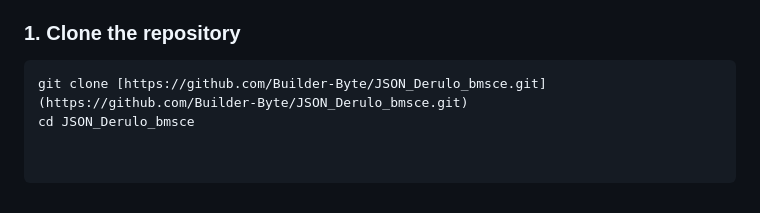
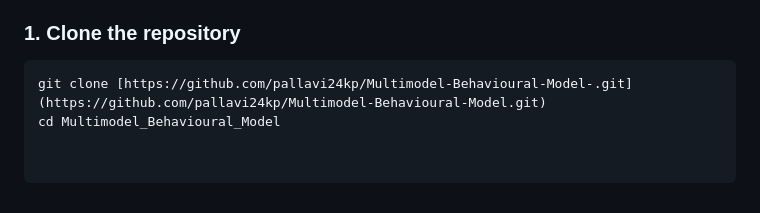
Before and after one commit to pallavi24kp/Multimodel-Behavioural-Model-, a Markdown page: README.md, the part around the change. Drawn GitHub-style.

Commit message:
Update repository clone instructions in README

````diff
--- a/README.md
+++ b/README.md
@@ -63,5 +63,5 @@ To achieve zero-latency processing suitable for edge-node clinical environments,
 
 ### 1. Clone the repository
 ```bash
-git clone [https://github.com/Builder-Byte/JSON_Derulo_bmsce.git](https://github.com/Builder-Byte/JSON_Derulo_bmsce.git)
-cd JSON_Derulo_bmsce
+git clone [https://github.com/pallavi24kp/Multimodel-Behavioural-Model-.git](https://github.com/pallavi24kp/Multimodel-Behavioural-Model.git)
+cd Multimodel_Behavioural_Model
````
